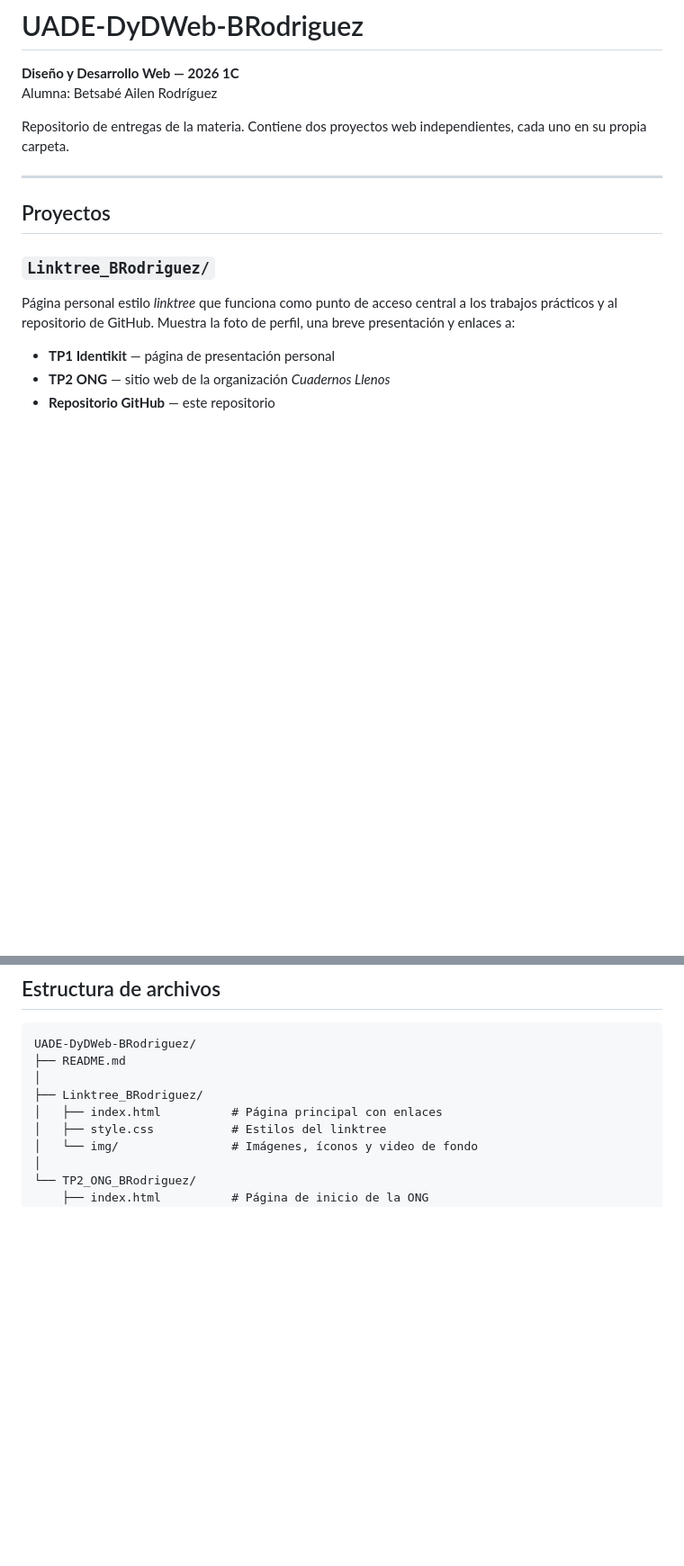
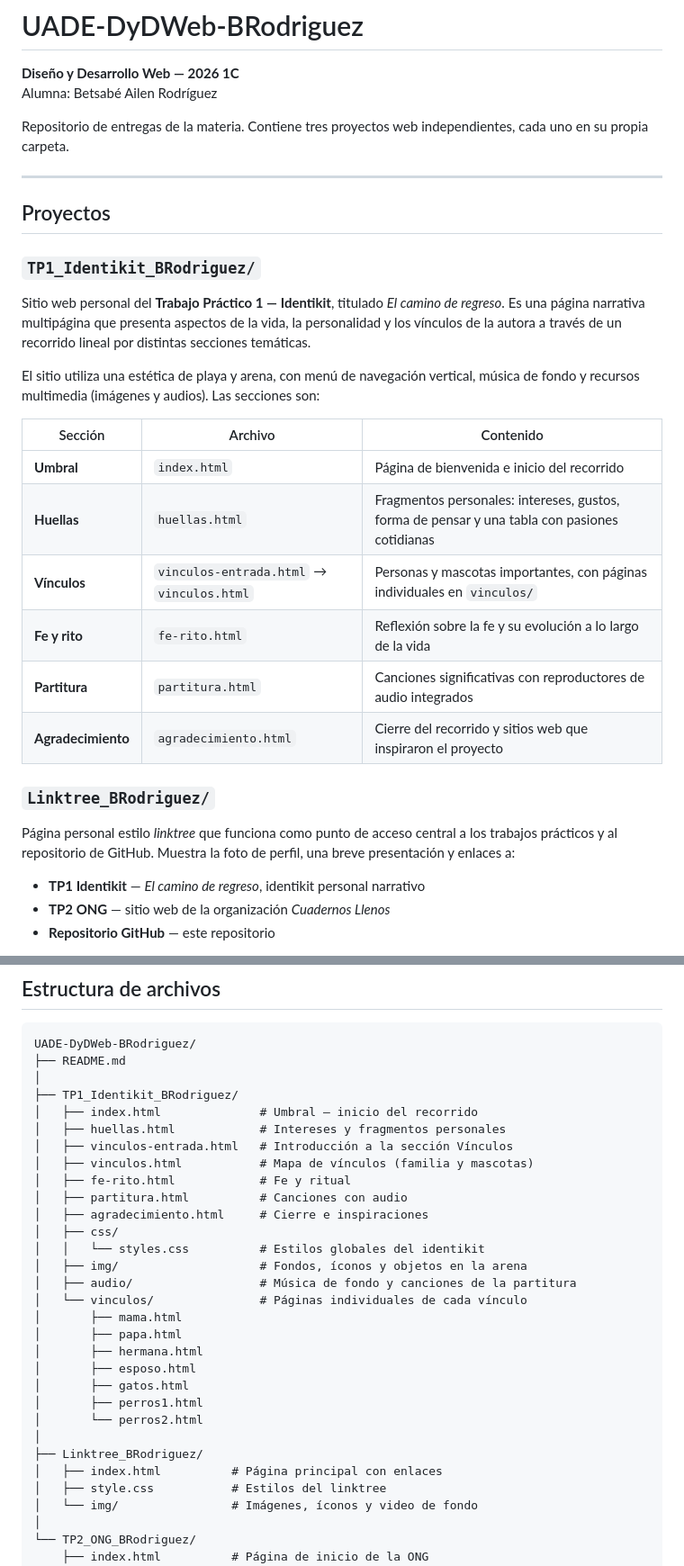
Before and after one commit to BetsabeAilen/UADE-DyDWeb-BRodriguez, a Markdown page: README.md, 2 parts joined by grey strips. Shown at 90% size. Drawn GitHub-style; blank space fills up the shorter version.

````diff
--- a/README.md
+++ b/README.md
@@ -3,17 +3,32 @@
 **Diseño y Desarrollo Web — 2026 1C**
 Alumna: Betsabé Ailen Rodríguez
 
-Repositorio de entregas de la materia. Contiene dos proyectos web independientes, cada uno en su propia carpeta.
+Repositorio de entregas de la materia. Contiene tres proyectos web independientes, cada uno en su propia carpeta.
 
 ---
 
 ## Proyectos
 
+### `TP1_Identikit_BRodriguez/`
+
+Sitio web personal del **Trabajo Práctico 1 — Identikit**, titulado *El camino de regreso*. Es una página narrativa multipágina que presenta aspectos de la vida, la personalidad y los vínculos de la autora a través de un recorrido lineal por distintas secciones temáticas.
+
+El sitio utiliza una estética de playa y arena, con menú de navegación vertical, música de fondo y recursos multimedia (imágenes y audios). Las secciones son:
+
+| Sección | Archivo | Contenido |
+|---|---|---|
+| **Umbral** | `index.html` | Página de bienvenida e inicio del recorrido |
+| **Huellas** | `huellas.html` | Fragmentos personales: intereses, gustos, forma de pensar y una tabla con pasiones cotidianas |
+| **Vínculos** | `vinculos-entrada.html` → `vinculos.html` | Personas y mascotas importantes, con páginas individuales en `vinculos/` |
+| **Fe y rito** | `fe-rito.html` | Reflexión sobre la fe y su evolución a lo largo de la vida |
+| **Partitura** | `partitura.html` | Canciones significativas con reproductores de audio integrados |
+| **Agradecimiento** | `agradecimiento.html` | Cierre del recorrido y sitios web que inspiraron el proyecto |
+
 ### `Linktree_BRodriguez/`
 
 Página personal estilo *linktree* que funciona como punto de acceso central a los trabajos prácticos y al repositorio de GitHub. Muestra la foto de perfil, una breve presentación y enlaces a:
 
-- **TP1 Identikit** — página de presentación personal
+- **TP1 Identikit** — *El camino de regreso*, identikit personal narrativo
 - **TP2 ONG** — sitio web de la organización *Cuadernos Llenos*
 - **Repositorio GitHub** — este repositorio
 
@@ -32,6 +47,27 @@ El sitio incluye secciones de inicio con carrusel de imágenes, estadísticas, q
 ```
 UADE-DyDWeb-BRodriguez/
 ├── README.md
+│
+├── TP1_Identikit_BRodriguez/
+│   ├── index.html              # Umbral — inicio del recorrido
+│   ├── huellas.html            # Intereses y fragmentos personales
+│   ├── vinculos-entrada.html   # Introducción a la sección Vínculos
+│   ├── vinculos.html           # Mapa de vínculos (familia y mascotas)
+│   ├── fe-rito.html            # Fe y ritual
+│   ├── partitura.html          # Canciones con audio
+│   ├── agradecimiento.html     # Cierre e inspiraciones
+│   ├── css/
+│   │   └── styles.css          # Estilos globales del identikit
+│   ├── img/                    # Fondos, íconos y objetos en la arena
+│   ├── audio/                  # Música de fondo y canciones de la partitura
+│   └── vinculos/               # Páginas individuales de cada vínculo
+│       ├── mama.html
+│       ├── papa.html
+│       ├── hermana.html
+│       ├── esposo.html
+│       ├── gatos.html
+│       ├── perros1.html
+│       └── perros2.html
 │
 ├── Linktree_BRodriguez/
 │   ├── index.html          # Página principal con enlaces
````
Also changed, not shown: other parts of README.md (+18 -1 lines).
